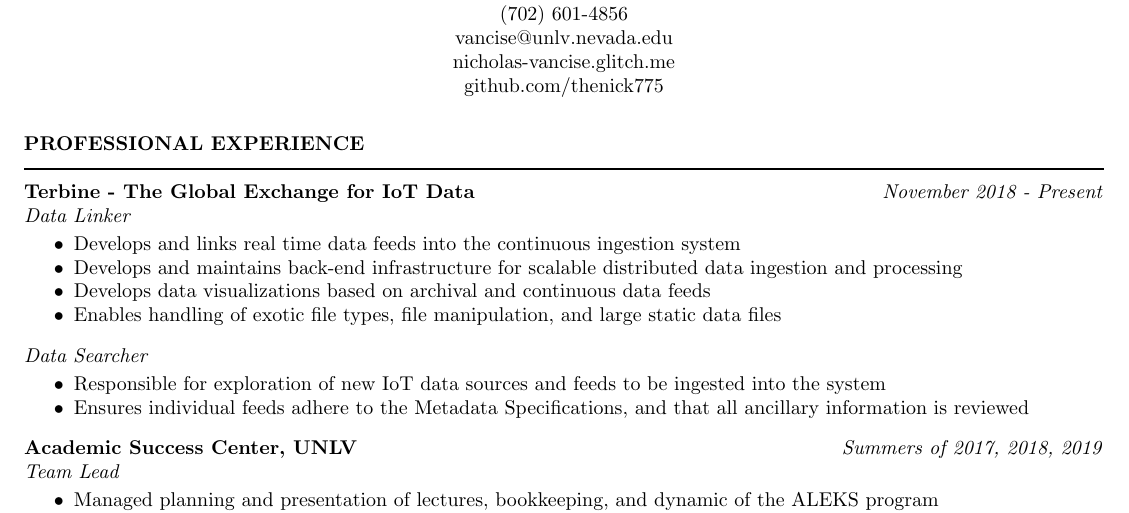
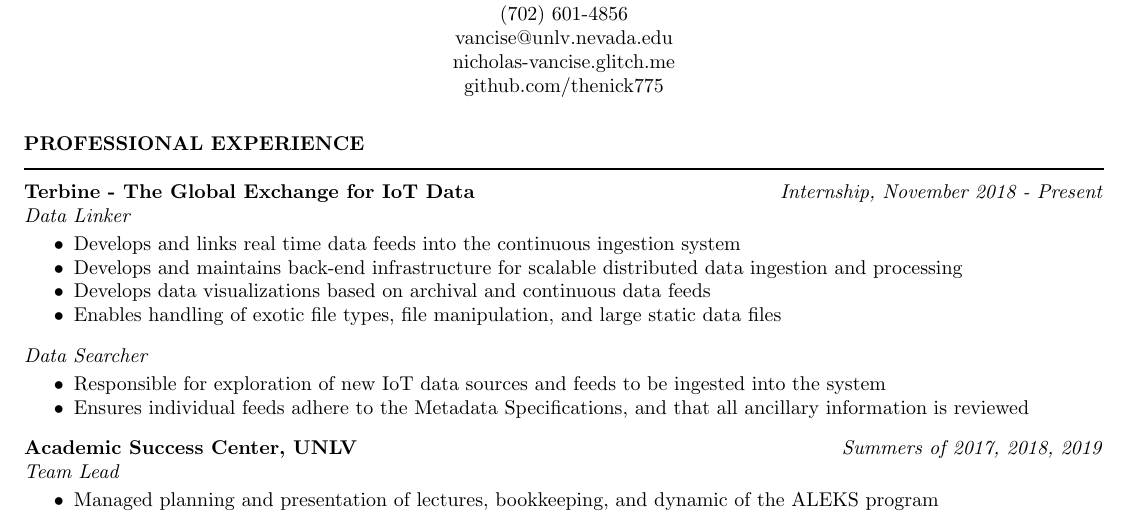
Before and after one commit to thenick775/resume_latex, a LaTeX CV (resume.tex): part of page 1 of 2, cut so that both start at the same text. Compiled offline with pdfLaTeX.

Commit message:
misc update

```diff
--- a/resume.tex
+++ b/resume.tex
@@ -24,7 +24,7 @@
 
 		\section{{PROFESSIONAL EXPERIENCE}}
     \noindent\rule[0.5ex]{\linewidth}{1pt}
-		{\bf Terbine - The Global Exchange for IoT Data} \hfill \emph{November 2018 - Present} \\
+		{\bf Terbine - The Global Exchange for IoT Data} \hfill \emph{Internship, November 2018 - Present} \\
 			\emph{Data Linker}
 
 			\begin{itemize} \itemsep -2pt
```
Also changed, not shown: resume.pdf.
